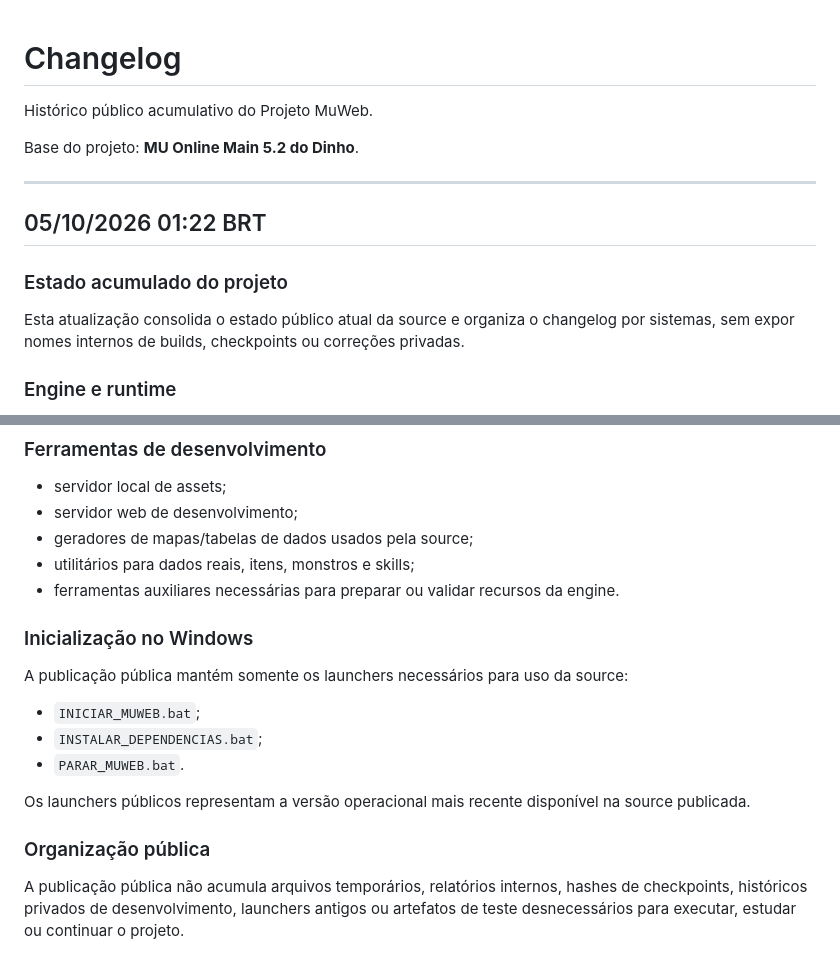
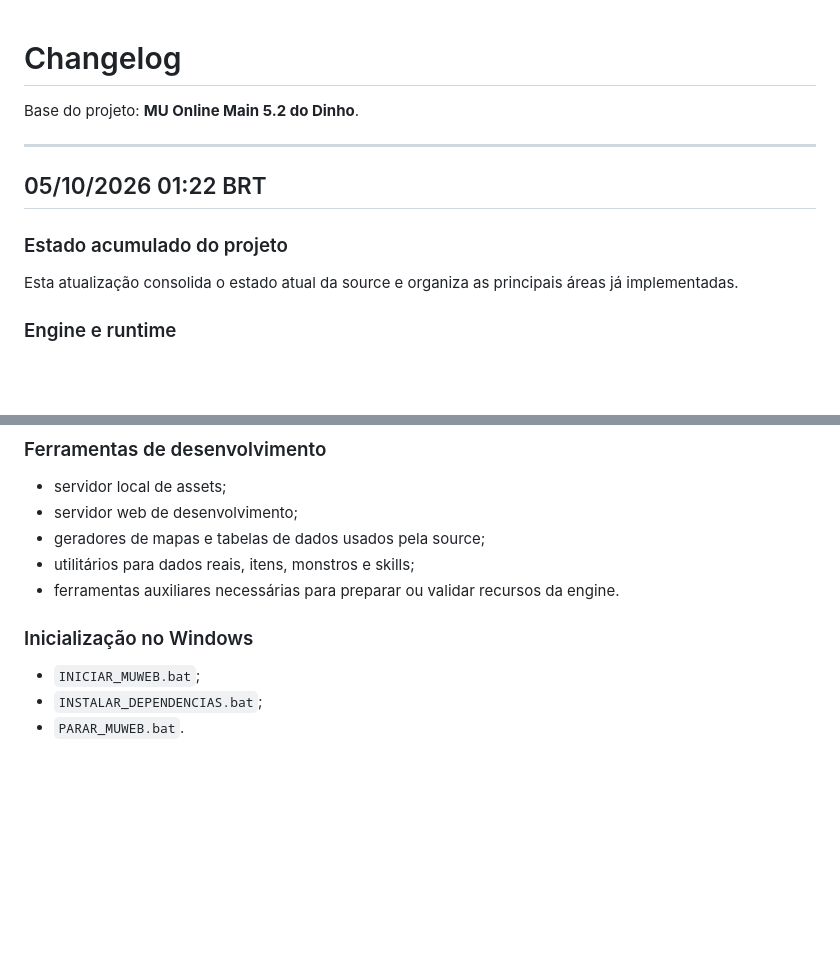
Before and after one commit to jeu200205-cmyk/Projeto-MuWeb, a Markdown page: CHANGELOG.md, 2 parts joined by grey strips. Rendered like a GitHub page; blank space fills up the shorter version.

Commit message:
Limpa informações internas do changelog

```diff
--- a/CHANGELOG.md
+++ b/CHANGELOG.md
@@ -1,6 +1,4 @@
 # Changelog
-
-Histórico público acumulativo do Projeto MuWeb.
 
 Base do projeto: **MU Online Main 5.2 do Dinho**.
 
@@ -10,7 +8,7 @@ Base do projeto: **MU Online Main 5.2 do Dinho**.
 
 ### Estado acumulado do projeto
 
-Esta atualização consolida o estado público atual da source e organiza o changelog por sistemas, sem expor nomes internos de builds, checkpoints ou correções privadas.
+Esta atualização consolida o estado atual da source e organiza as principais áreas já implementadas.
 
 ### Engine e runtime
 
@@ -149,20 +147,12 @@ Esta atualização consolida o estado público atual da source e organiza o chan
 
 - servidor local de assets;
 - servidor web de desenvolvimento;
-- geradores de mapas/tabelas de dados usados pela source;
+- geradores de mapas e tabelas de dados usados pela source;
 - utilitários para dados reais, itens, monstros e skills;
 - ferramentas auxiliares necessárias para preparar ou validar recursos da engine.
 
 ### Inicialização no Windows
 
-A publicação pública mantém somente os launchers necessários para uso da source:
-
 - `INICIAR_MUWEB.bat`;
 - `INSTALAR_DEPENDENCIAS.bat`;
 - `PARAR_MUWEB.bat`.
-
-Os launchers públicos representam a versão operacional mais recente disponível na source publicada.
-
-### Organização pública
-
-A publicação pública não acumula arquivos temporários, relatórios internos, hashes de checkpoints, históricos privados de desenvolvimento, launchers antigos ou artefatos de teste desnecessários para executar, estudar ou continuar o projeto.
```
Also changed, not shown: other parts of CHANGELOG.md (+2 -2 lines).
